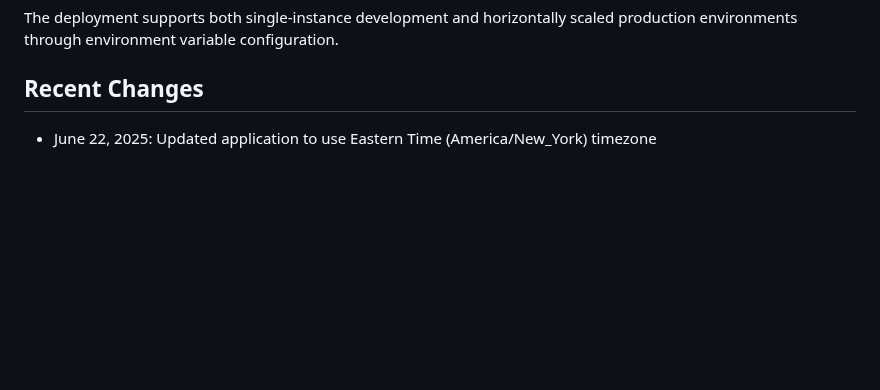
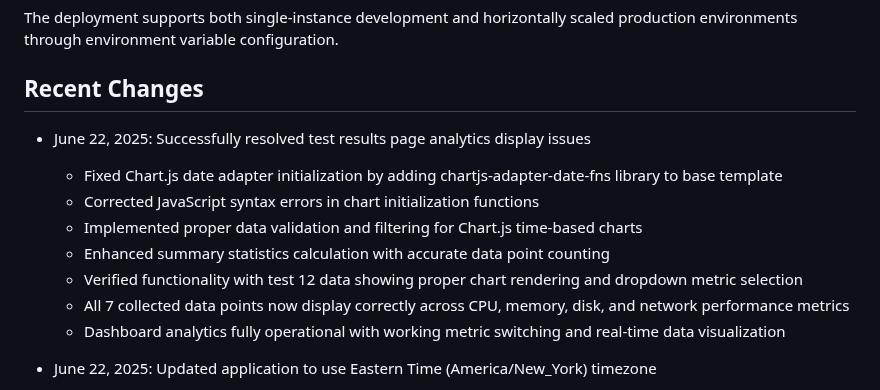
Before and after one commit to NetworkNerd1337/streamswarm, a Markdown page: replit.md, the part around the change. Rendered like a GitHub page; blank space fills up the shorter version.

Commit message:
Fix issues displaying test results and making data visualizations work
Resolves analytics display issues on the test results page by fixing Chart.js initialization, correcting JavaScript errors, implementing data validation, and enhancing summary statistics.

Replit-Commit-Author: Agent
Replit-Commit-Session-Id: d84805cd-d267-45bd-bf1a-1b9b3421eb15
Replit-Commit-Screenshot-Url: https://storage.googleapis.com/screenshot-production-us-central1/1c754f36-836a-415b-9318-899ca81361e5/8d16b06a-027b-4d7b-9e7f-fc77e5eaee44.jpg

```diff
--- a/replit.md
+++ b/replit.md
@@ -84,6 +84,15 @@ The application is configured for Replit's autoscaling deployment platform:
 The deployment supports both single-instance development and horizontally scaled production environments through environment variable configuration.
 
 ## Recent Changes
+
+- June 22, 2025: Successfully resolved test results page analytics display issues
+  - Fixed Chart.js date adapter initialization by adding chartjs-adapter-date-fns library to base template
+  - Corrected JavaScript syntax errors in chart initialization functions
+  - Implemented proper data validation and filtering for Chart.js time-based charts
+  - Enhanced summary statistics calculation with accurate data point counting
+  - Verified functionality with test 12 data showing proper chart rendering and dropdown metric selection
+  - All 7 collected data points now display correctly across CPU, memory, disk, and network performance metrics
+  - Dashboard analytics fully operational with working metric switching and real-time data visualization
 
 - June 22, 2025: Updated application to use Eastern Time (America/New_York) timezone
   - Changed all datetime operations from UTC to Eastern Time as requested
```
